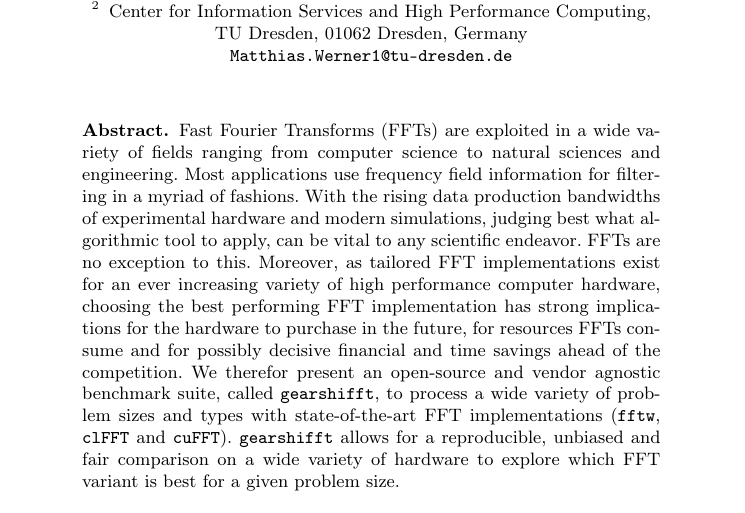
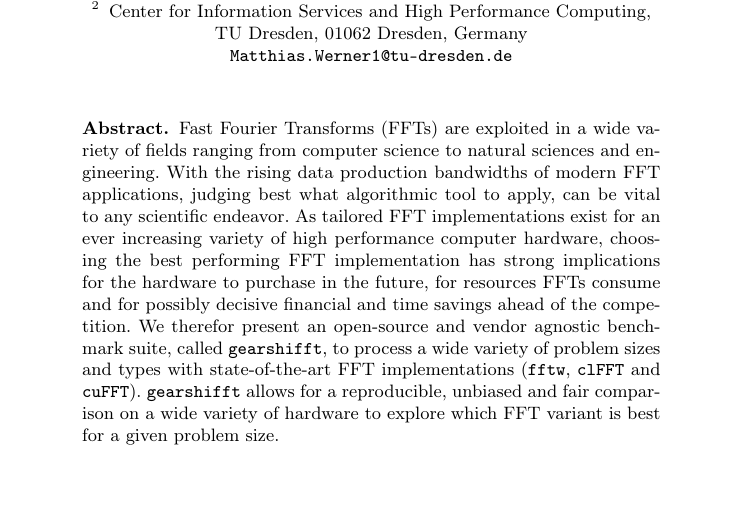
Before and after one commit to psteinb/gearshifft_publication, a LaTeX thesis (gearshifft.tex): part of page 1 of 24, cut so that both start at the same text, the shorter picture padded with empty space. Compiled offline with pdfLaTeX.

Commit message:
abstract now only uses 149 words (limit is 150).

```diff
--- a/gearshifft.tex
+++ b/gearshifft.tex
@@ -123,7 +123,7 @@ sorting=nyt
 \maketitle              % typeset the title of the contribution
 
 \begin{abstract}
-  Fast Fourier Transforms (FFTs) are exploited in a wide variety of fields ranging from computer science to natural sciences and engineering. Most applications use frequency field information for filtering in a myriad of fashions. With the rising data production bandwidths of experimental hardware and modern simulations, judging best what algorithmic tool to apply, can be vital to any scientific endeavor. FFTs are no exception to this. Moreover, as tailored FFT implementations exist for an ever increasing variety of high performance computer hardware, choosing the best performing FFT implementation has strong implications for the hardware to purchase in the future, for resources FFTs consume and for possibly decisive financial and time savings ahead of the competition. We therefor present an open-source and vendor agnostic benchmark suite, called \gearshifft{}, to process a wide variety of problem sizes and types with state-of-the-art FFT implementations (\fftw{}, \clfft{} and \cufft{}). \gearshifft{} allows for a reproducible, unbiased and fair comparison on a wide variety of hardware to explore which FFT variant is best for a given problem size.
+  Fast Fourier Transforms (FFTs) are exploited in a wide variety of fields ranging from computer science to natural sciences and engineering. With the rising data production bandwidths of modern FFT applications, judging best what algorithmic tool to apply, can be vital to any scientific endeavor. As tailored FFT implementations exist for an ever increasing variety of high performance computer hardware, choosing the best performing FFT implementation has strong implications for the hardware to purchase in the future, for resources FFTs consume and for possibly decisive financial and time savings ahead of the competition. We therefor present an open-source and vendor agnostic benchmark suite, called \gearshifft{}, to process a wide variety of problem sizes and types with state-of-the-art FFT implementations (\fftw{}, \clfft{} and \cufft{}). \gearshifft{} allows for a reproducible, unbiased and fair comparison on a wide variety of hardware to explore which FFT variant is best for a given problem size.
 \keywords{signal processing, FFT, fftw. cufft, clfft, GPU, GPGPU, benchmark, HPC}
 \end{abstract}
 
```
